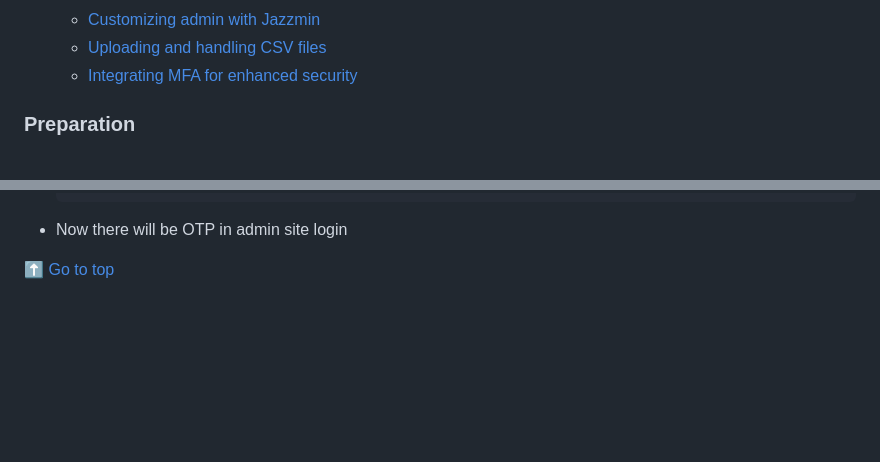
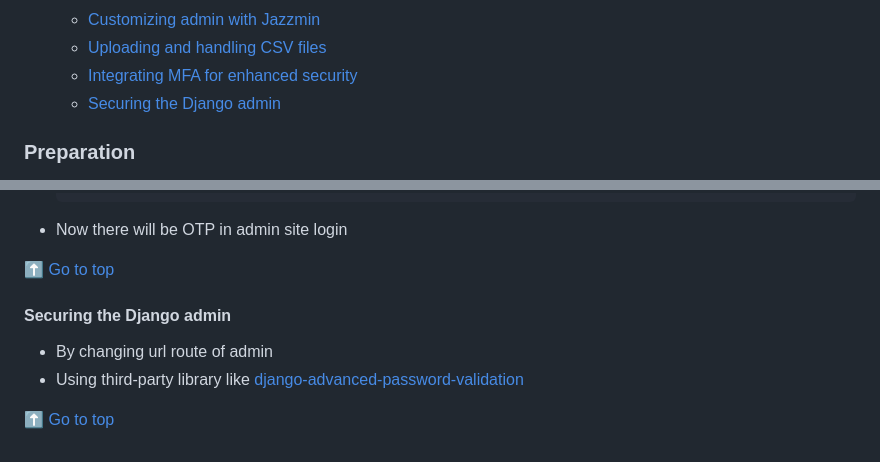
Before and after one commit to aatansen/Django-Admin-Panel, a Markdown page: README.md, 2 parts joined by grey strips. Rendered like a GitHub page; blank space fills up the shorter version.

Commit message:
Securing the Django admin💫

```diff
--- a/README.md
+++ b/README.md
@@ -49,6 +49,7 @@
     - [Customizing admin with Jazzmin](#customizing-admin-with-jazzmin)
     - [Uploading and handling CSV files](#uploading-and-handling-csv-files)
     - [Integrating MFA for enhanced security](#integrating-mfa-for-enhanced-security)
+    - [Securing the Django admin](#securing-the-django-admin)
 
 ### Preparation
 - Create project
@@ -822,3 +823,9 @@ of the model class represents a field in the corresponding database table
 - Now there will be OTP in admin site login
 
 [⬆️ Go to top](#context)
+
+#### Securing the Django admin
+- By changing url route of admin
+- Using third-party library like [django-advanced-password-validation](https://pypi.org/project/django-advanced-password-validation/)
+
+[⬆️ Go to top](#context)
```
